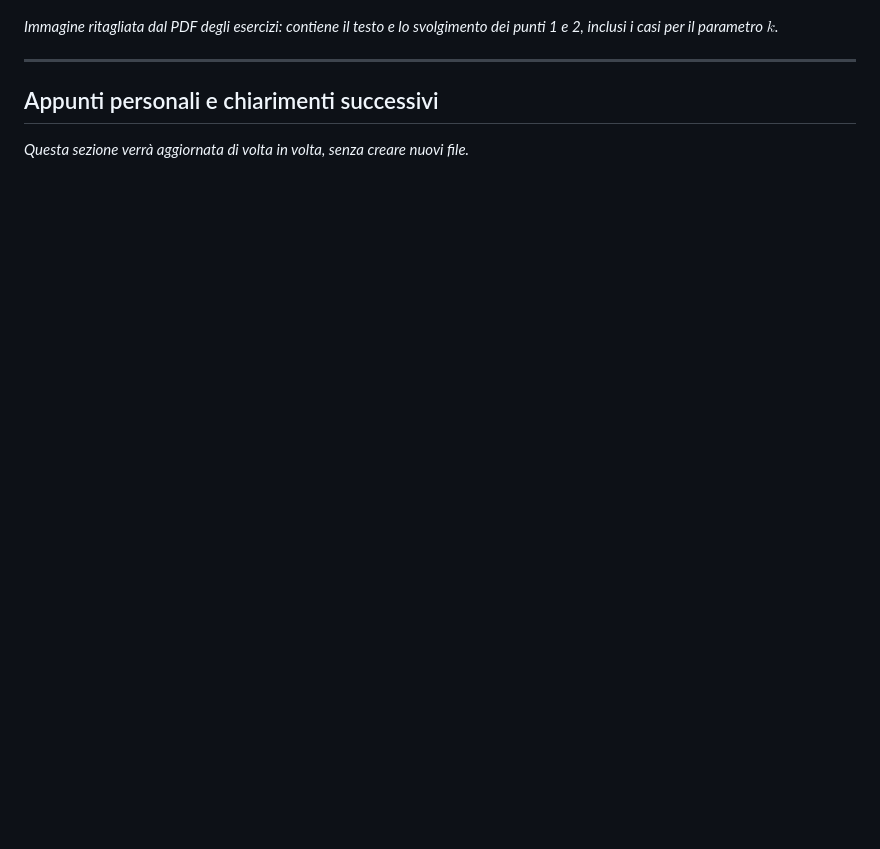
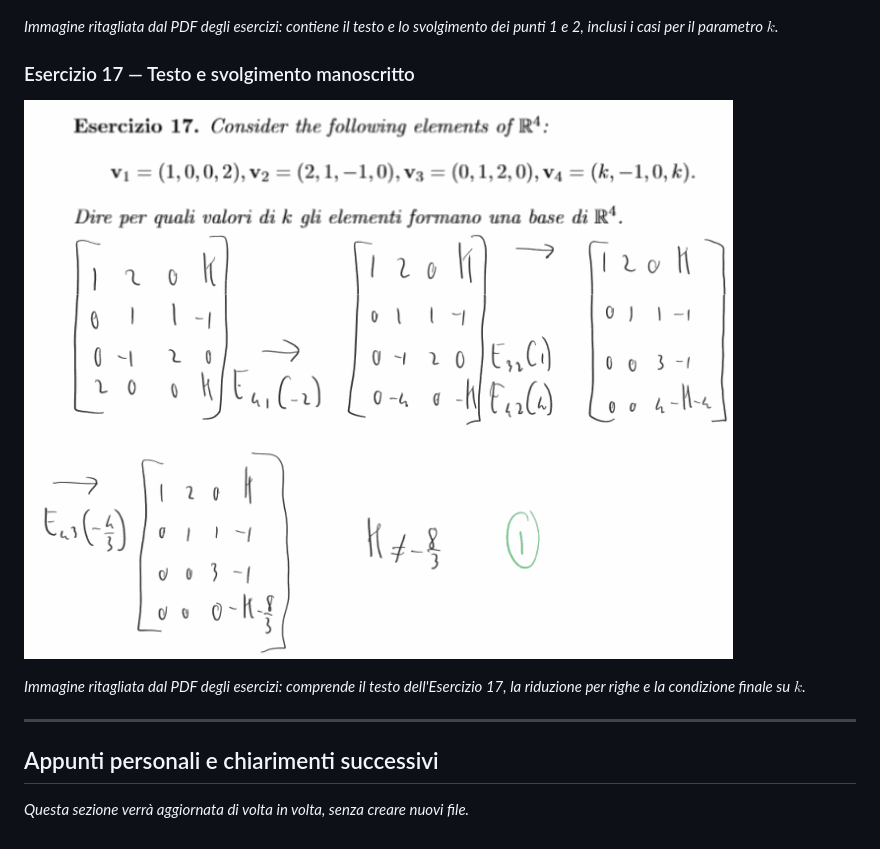
Before and after one commit to tommasopiccinini-UniTn/Geometria-e-algebra-lineare, a Markdown page: appunti_geometria_algebra.md, the part around the change. Drawn GitHub-style; pictures changed too: immagini/Esercizio_17.png (added); blank space fills up the shorter version.

Commit message:
Aggiungi ritaglio e svolgimento Esercizio 17

```diff
--- a/appunti_geometria_algebra.md
+++ b/appunti_geometria_algebra.md
@@ -567,6 +567,13 @@ Per $k=4$ risulta inoltre $v=(4,4,2,0)=u_1+u_2$.
 
 *Immagine ritagliata dal PDF degli esercizi: contiene il testo e lo svolgimento dei punti 1 e 2, inclusi i casi per il parametro $k$.*
 
+### Esercizio 17 — Testo e svolgimento manoscritto
+
+![Esercizio 17 — testo e svolgimento manoscritto](immagini/Esercizio_17.png)
+
+*Immagine ritagliata dal PDF degli esercizi: comprende il testo dell'Esercizio 17, la riduzione per righe e la condizione finale su $k$.*
+
+
 ---
 
 ## Appunti personali e chiarimenti successivi
```
